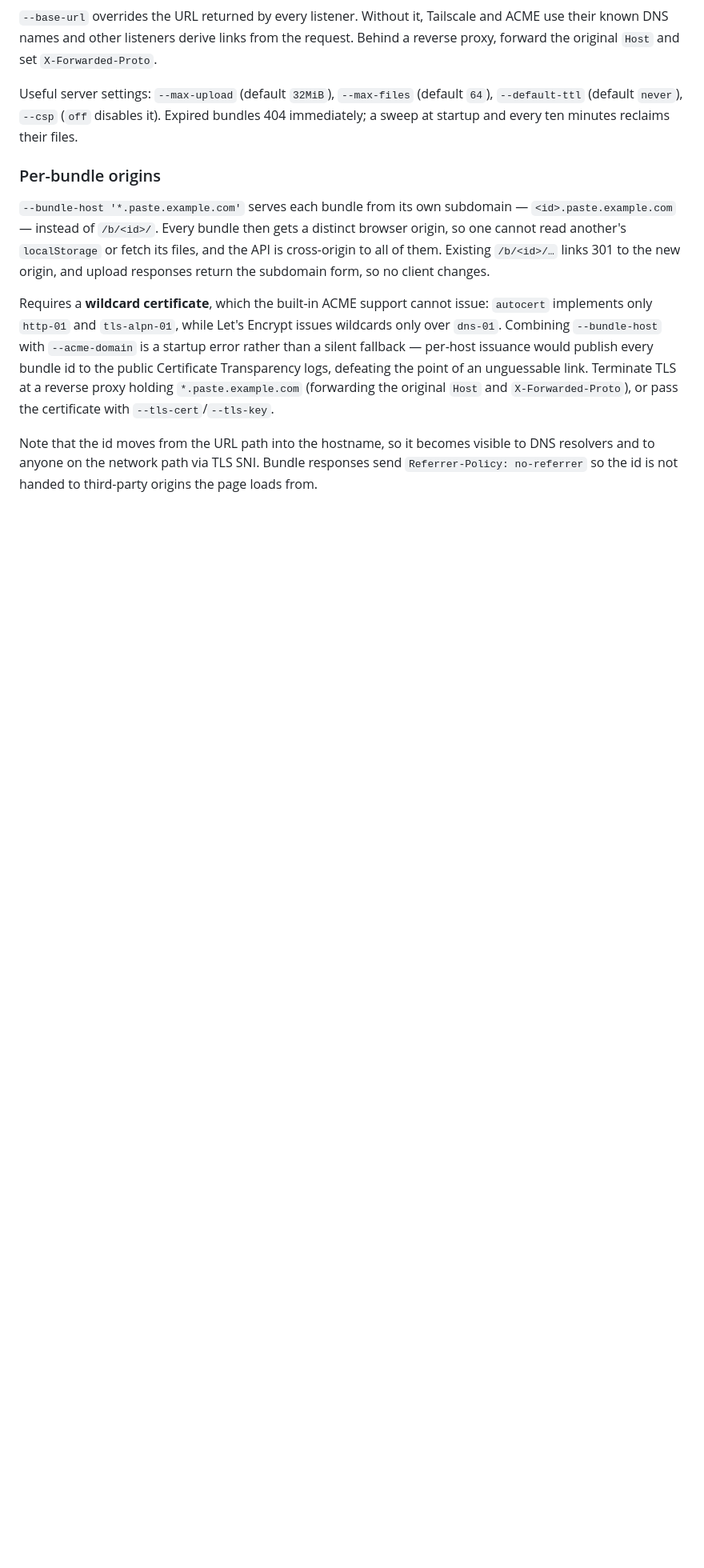
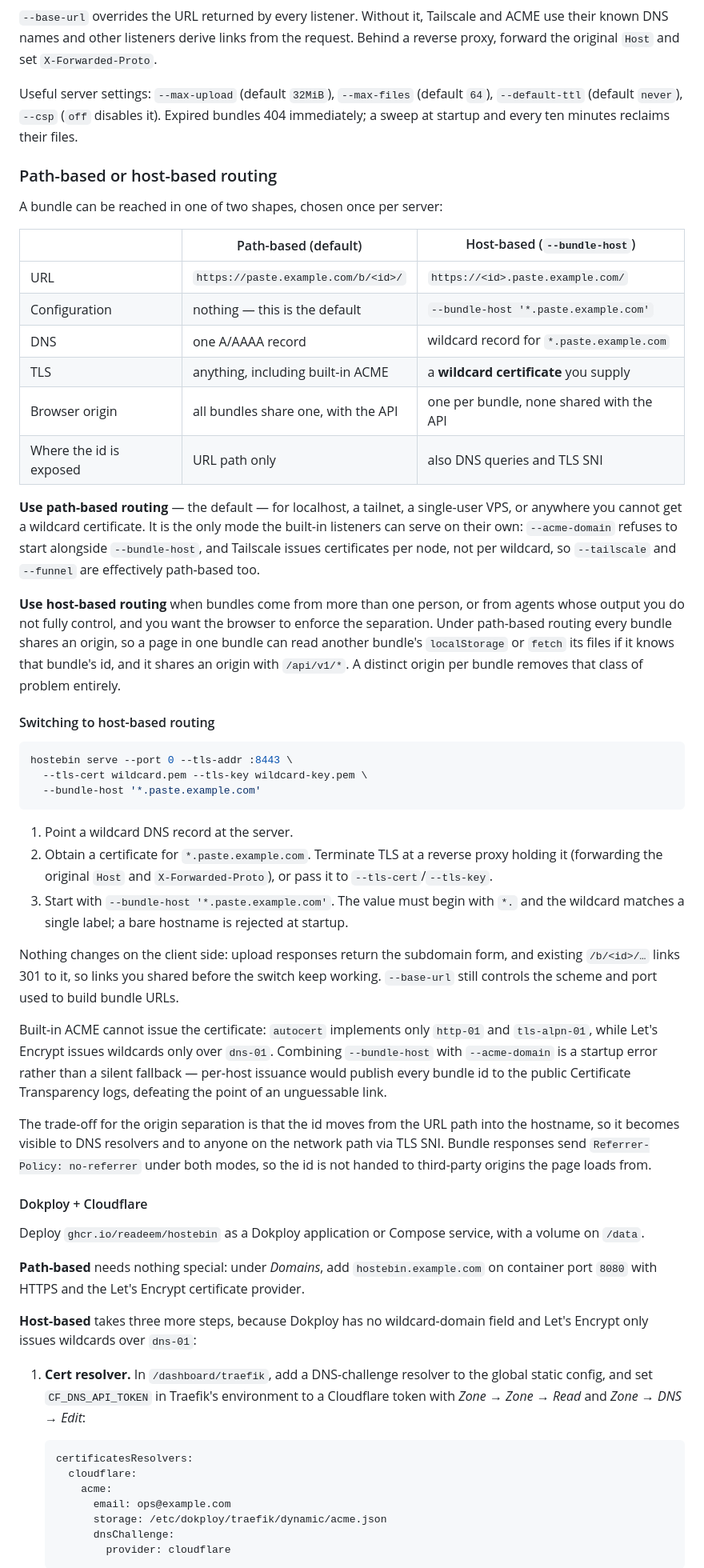
Before and after one commit to readeem/hostebin, a Markdown page: README.md, the part around one of its changes. Shown at 80% size. Rendered like a GitHub page; blank space fills up the shorter version.

Commit message:
docs: clarify path and host-based routing
- Document routing trade-offs and switching configuration
- Add Dokploy and Cloudflare wildcard deployment guidance

````diff
--- a/README.md
+++ b/README.md
@@ -276,24 +276,84 @@ Useful server settings: `--max-upload` (default `32MiB`), `--max-files` (default
 `--default-ttl` (default `never`), `--csp` (`off` disables it). Expired bundles 404
 immediately; a sweep at startup and every ten minutes reclaims their files.
 
-### Per-bundle origins
+### Path-based or host-based routing
 
-`--bundle-host '*.paste.example.com'` serves each bundle from its own subdomain —
-`<id>.paste.example.com` — instead of `/b/<id>/`. Every bundle then gets a distinct
-browser origin, so one cannot read another's `localStorage` or fetch its files, and
-the API is cross-origin to all of them. Existing `/b/<id>/…` links 301 to the new
-origin, and upload responses return the subdomain form, so no client changes.
+A bundle can be reached in one of two shapes, chosen once per server:
 
-Requires a **wildcard certificate**, which the built-in ACME support cannot issue:
-`autocert` implements only `http-01` and `tls-alpn-01`, while Let's Encrypt issues
-wildcards only over `dns-01`. Combining `--bundle-host` with `--acme-domain` is a
-startup error rather than a silent fallback — per-host issuance would publish every
-bundle id to the public Certificate Transparency logs, defeating the point of an
-unguessable link. Terminate TLS at a reverse proxy holding `*.paste.example.com`
-(forwarding the original `Host` and `X-Forwarded-Proto`), or pass the certificate
-with `--tls-cert`/`--tls-key`.
+| | Path-based (default) | Host-based (`--bundle-host`) |
+| --- | --- | --- |
+| URL | `https://paste.example.com/b/<id>/` | `https://<id>.paste.example.com/` |
+| Configuration | nothing — this is the default | `--bundle-host '*.paste.example.com'` |
+| DNS | one A/AAAA record | wildcard record for `*.paste.example.com` |
+| TLS | anything, including built-in ACME | a **wildcard certificate** you supply |
+| Browser origin | all bundles share one, with the API | one per bundle, none shared with the API |
+| Where the id is exposed | URL path only | also DNS queries and TLS SNI |
 
-Note that the id moves from the URL path into the hostname, so it becomes visible
-to DNS resolvers and to anyone on the network path via TLS SNI. Bundle responses
-send `Referrer-Policy: no-referrer` so the id is not handed to third-party origins
-the page loads from.
+**Use path-based routing** — the default — for localhost, a tailnet, a single-user
+VPS, or anywhere you cannot get a wildcard certificate. It is the only mode the
+built-in listeners can serve on their own: `--acme-domain` refuses to start
+alongside `--bundle-host`, and Tailscale issues certificates per node, not per
+wildcard, so `--tailscale` and `--funnel` are effectively path-based too.
+
+**Use host-based routing** when bundles come from more than one person, or from
+agents whose output you do not fully control, and you want the browser to enforce
+the separation. Under path-based routing every bundle shares an origin, so a page in
+one bundle can read another bundle's `localStorage` or `fetch` its files if it knows
+that bundle's id, and it shares an origin with `/api/v1/*`. A distinct origin per
+bundle removes that class of problem entirely.
+
+#### Switching to host-based routing
+
+```sh
+hostebin serve --port 0 --tls-addr :8443 \
+  --tls-cert wildcard.pem --tls-key wildcard-key.pem \
+  --bundle-host '*.paste.example.com'
+```
+
+1. Point a wildcard DNS record at the server.
+2. Obtain a certificate for `*.paste.example.com`. Terminate TLS at a reverse proxy
+   holding it (forwarding the original `Host` and `X-Forwarded-Proto`), or pass it to
+   `--tls-cert`/`--tls-key`.
+3. Start with `--bundle-host '*.paste.example.com'`. The value must begin with `*.`
+   and the wildcard matches a single label; a bare hostname is rejected at startup.
+
+Nothing changes on the client side: upload responses return the subdomain form, and
+existing `/b/<id>/…` links 301 to it, so links you shared before the switch keep
+working. `--base-url` still controls the scheme and port used to build bundle URLs.
+
+Built-in ACME cannot issue the certificate: `autocert` implements only `http-01` and
+`tls-alpn-01`, while Let's Encrypt issues wildcards only over `dns-01`. Combining
+`--bundle-host` with `--acme-domain` is a startup error rather than a silent
+fallback — per-host issuance would publish every bundle id to the public Certificate
+Transparency logs, defeating the point of an unguessable link.
+
+The trade-off for the origin separation is that the id moves from the URL path into
+the hostname, so it becomes visible to DNS resolvers and to anyone on the network
+path via TLS SNI. Bundle responses send `Referrer-Policy: no-referrer` under both
+modes, so the id is not handed to third-party origins the page loads from.
+
+#### Dokploy + Cloudflare
+
+Deploy `ghcr.io/readeem/hostebin` as a Dokploy application or Compose service, with
+a volume on `/data`.
+
+**Path-based** needs nothing special: under *Domains*, add `hostebin.example.com`
+on container port `8080` with HTTPS and the Let's Encrypt certificate provider.
+
+**Host-based** takes three more steps, because Dokploy has no wildcard-domain field
+and Let's Encrypt only issues wildcards over `dns-01`:
+
+1. **Cert resolver.** In `/dashboard/traefik`, add a DNS-challenge resolver to the
+   global static config, and set `CF_DNS_API_TOKEN` in Traefik's environment to a
+   Cloudflare token with *Zone → Zone → Read* and *Zone → DNS → Edit*:
+
+   ```yaml
+   certificatesResolvers:
+     cloudflare:
+       acme:
+         email: ops@example.com
+         storage: /etc/dokploy/traefik/dynamic/acme.json
+         dnsChallenge:
+           provider: cloudflare
+   ```
+
````
Also changed, not shown: other parts of README.md (+39 -1 lines).
